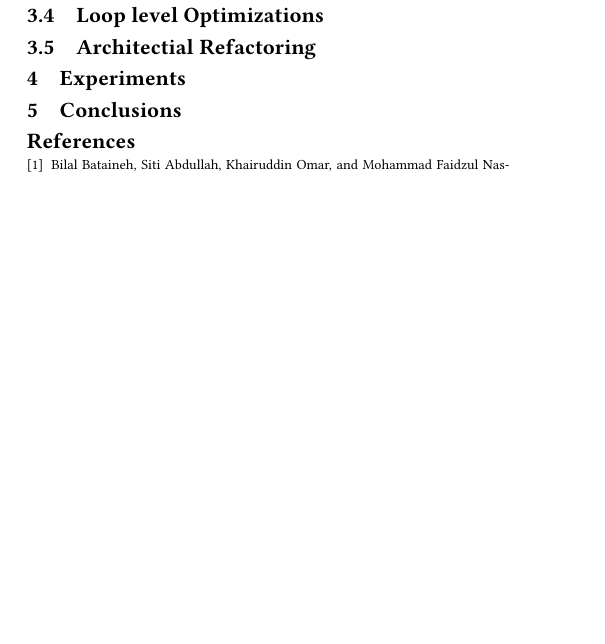
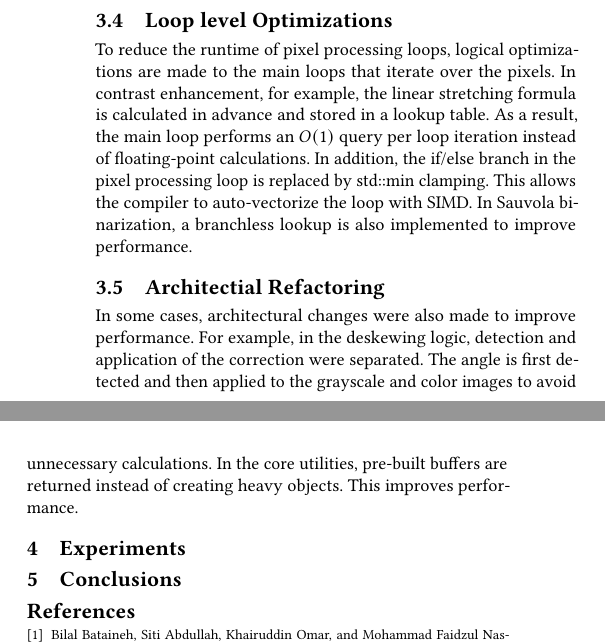
Before and after one commit to MherMnatsakanyan03/image_text_enhancer, a LaTeX paper (paper/paper_v1.tex): part of one column of page 2 of 3 before the commit and two parts of the columns of page 3 of 3 after it, the two joined at a grey line, cut so that both start at the same text, the shorter picture padded with empty space. Compiled offline with pdfLaTeX.

Commit message:
finished optimizations

```diff
--- a/paper/paper_v1.tex
+++ b/paper/paper_v1.tex
@@ -228,12 +229,14 @@ Memory optimizations were made in further steps. For example, in the adaptive Ga
   - Contrast Enhancement: replacing if/else branching in pixel loop with std::min clamping, alowing the compiler to auto-vectorize using SIMD -> no assembly checks were done
   - Sauvola Binarization: branchless lookup
 \end{comment}
+To reduce the runtime of pixel processing loops, logical optimizations are made to the main loops that iterate over the pixels. In contrast enhancement, for example, the linear stretching formula is calculated in advance and stored in a lookup table. As a result, the main loop performs an $O(1)$ query per loop iteration instead of floating-point calculations. In addition, the if/else branch in the pixel processing loop is replaced by std::min clamping. This allows the compiler to auto-vectorize the loop with SIMD. In Sauvola binarization, a branchless lookup is also implemented to improve performance.
 
 \subsection{Architectial Refactoring}
 \begin{comment}
   - Deskewing: logic split: split detection and application. Angle is detected once and then applied to the gray and color image
   - CORE Utilites: returning pre-allocated buffers instead of heavy objects
 \end{comment}
+In some cases, architectural changes were also made to improve performance. For example, in the deskewing logic, detection and application of the correction were separated. The angle is first detected and then applied to the grayscale and color images to avoid unnecessary calculations. In the core utilities, pre-built buffers are returned instead of creating heavy objects. This improves performance.
 
 \section{Experiments}
 \label{sec:experiments}
```
Also changed, not shown: paper/paper_v1.pdf, paper/paper_v1.tex (1 more changed lines).
